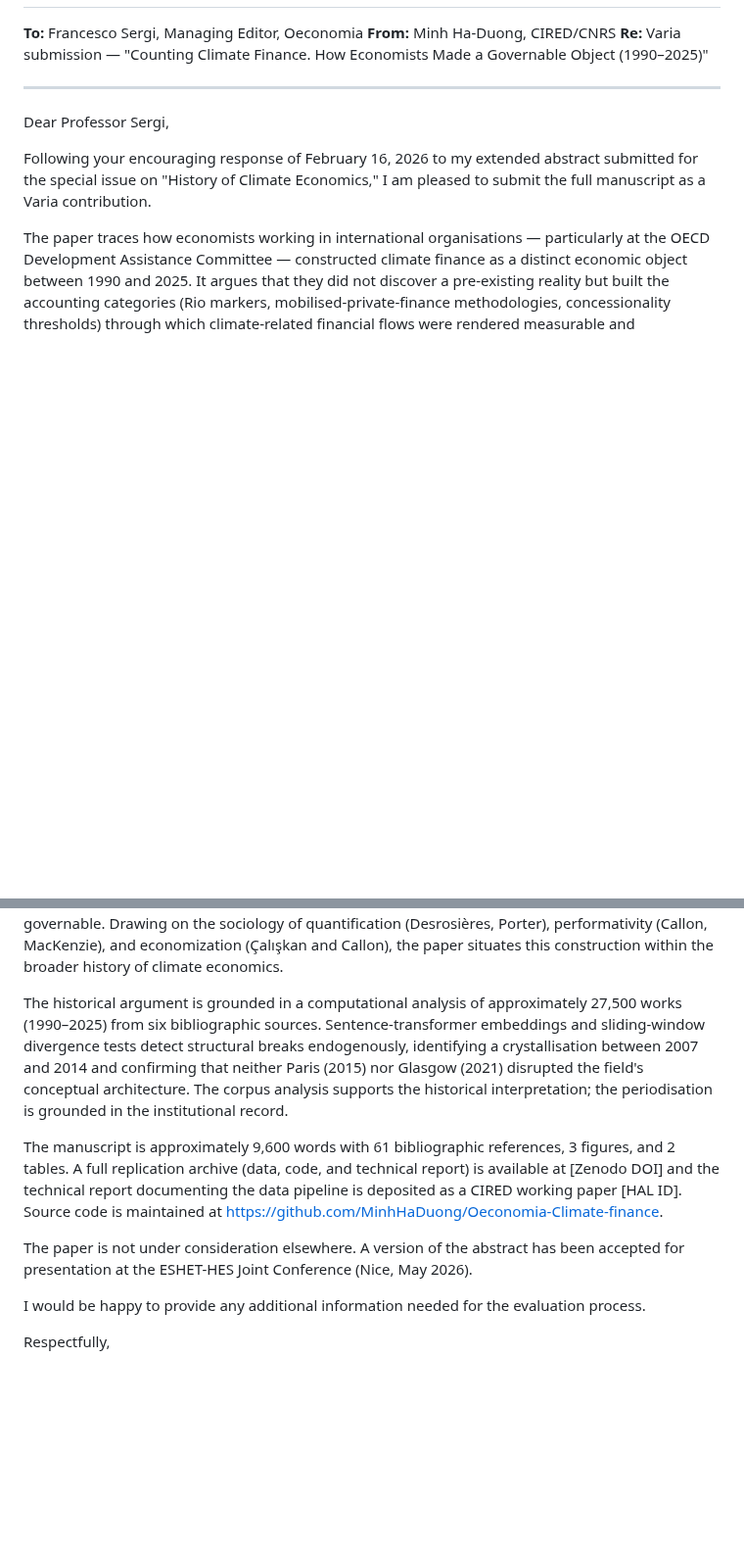
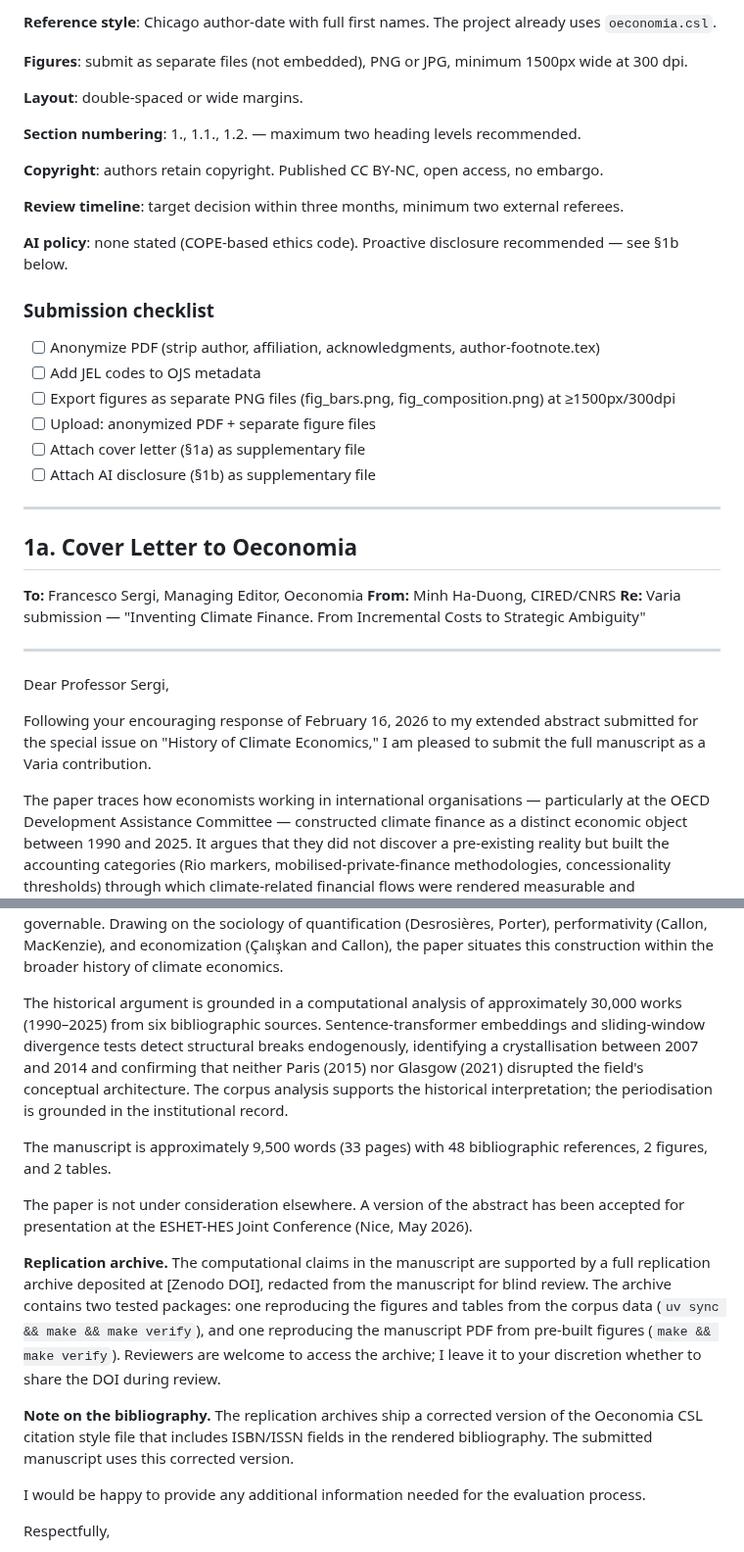
Before and after one commit to MinhHaDuong/Oeconomia-Climate-finance, a Markdown page: docs/submission-plan.md, 2 parts joined by grey strips. Shown at 98% size. Rendered like a GitHub page; blank space fills up the shorter version.

```diff
--- a/docs/submission-plan.md
+++ b/docs/submission-plan.md
@@ -4,7 +55,32 @@
+**Reference style**: Chicago author-date with full first names. The project already uses `oeconomia.csl`.
+
+**Figures**: submit as separate files (not embedded), PNG or JPG, minimum 1500px wide at 300 dpi.
+
+**Layout**: double-spaced or wide margins.
+
+**Section numbering**: 1., 1.1., 1.2. — maximum two heading levels recommended.
+
+**Copyright**: authors retain copyright. Published CC BY-NC, open access, no embargo.
+
+**Review timeline**: target decision within three months, minimum two external referees.
+
+**AI policy**: none stated (COPE-based ethics code). Proactive disclosure recommended — see §1b below.
+
+### Submission checklist
+- [ ] Anonymize PDF (strip author, affiliation, acknowledgments, author-footnote.tex)
+- [ ] Add JEL codes to OJS metadata
+- [ ] Export figures as separate PNG files (fig_bars.png, fig_composition.png) at ≥1500px/300dpi
+- [ ] Upload: anonymized PDF + separate figure files
+- [ ] Attach cover letter (§1a) as supplementary file
+- [ ] Attach AI disclosure (§1b) as supplementary file
+
+---
+
+## 1a. Cover Letter to Oeconomia
 
 **To:** Francesco Sergi, Managing Editor, Oeconomia
 **From:** Minh Ha-Duong, CIRED/CNRS
-**Re:** Varia submission — "Counting Climate Finance. How Economists Made a Governable Object (1990–2025)"
+**Re:** Varia submission — "Inventing Climate Finance. From Incremental Costs to Strategic Ambiguity"
 
 ---
 
@@ -14,11 +90,15 @@ Following your encouraging response of February 16, 2026 to my extended abstract
 
 The paper traces how economists working in international organisations — particularly at the OECD Development Assistance Committee — constructed climate finance as a distinct economic object between 1990 and 2025. It argues that they did not discover a pre-existing reality but built the accounting categories (Rio markers, mobilised-private-finance methodologies, concessionality thresholds) through which climate-related financial flows were rendered measurable and governable. Drawing on the sociology of quantification (Desrosières, Porter), performativity (Callon, MacKenzie), and economization (Çalışkan and Callon), the paper situates this construction within the broader history of climate economics.
 
-The historical argument is grounded in a computational analysis of approximately 27,500 works (1990–2025) from six bibliographic sources. Sentence-transformer embeddings and sliding-window divergence tests detect structural breaks endogenously, identifying a crystallisation between 2007 and 2014 and confirming that neither Paris (2015) nor Glasgow (2021) disrupted the field's conceptual architecture. The corpus analysis supports the historical interpretation; the periodisation is grounded in the institutional record.
+The historical argument is grounded in a computational analysis of approximately 30,000 works (1990–2025) from six bibliographic sources. Sentence-transformer embeddings and sliding-window divergence tests detect structural breaks endogenously, identifying a crystallisation between 2007 and 2014 and confirming that neither Paris (2015) nor Glasgow (2021) disrupted the field's conceptual architecture. The corpus analysis supports the historical interpretation; the periodisation is grounded in the institutional record.
 
-The manuscript is approximately 9,600 words with 61 bibliographic references, 3 figures, and 2 tables. A full replication archive (data, code, and technical report) is available at [Zenodo DOI] and the technical report documenting the data pipeline is deposited as a CIRED working paper [HAL ID]. Source code is maintained at https://github.com/MinhHaDuong/Oeconomia-Climate-finance.
+The manuscript is approximately 9,500 words (33 pages) with 48 bibliographic references, 2 figures, and 2 tables.
 
 The paper is not under consideration elsewhere. A version of the abstract has been accepted for presentation at the ESHET-HES Joint Conference (Nice, May 2026).
+
+**Replication archive.** The computational claims in the manuscript are supported by a full replication archive deposited at [Zenodo DOI], redacted from the manuscript for blind review. The archive contains two tested packages: one reproducing the figures and tables from the corpus data (`uv sync && make && make verify`), and one reproducing the manuscript PDF from pre-built figures (`make && make verify`). Reviewers are welcome to access the archive; I leave it to your discretion whether to share the DOI during review.
+
+**Note on the bibliography.** The replication archives ship a corrected version of the Oeconomia CSL citation style file that includes ISBN/ISSN fields in the rendered bibliography. The submitted manuscript uses this corrected version.
 
 I would be happy to provide any additional information needed for the evaluation process.
 
```
Also changed, not shown: other parts of docs/submission-plan.md (+53 -40 lines).
